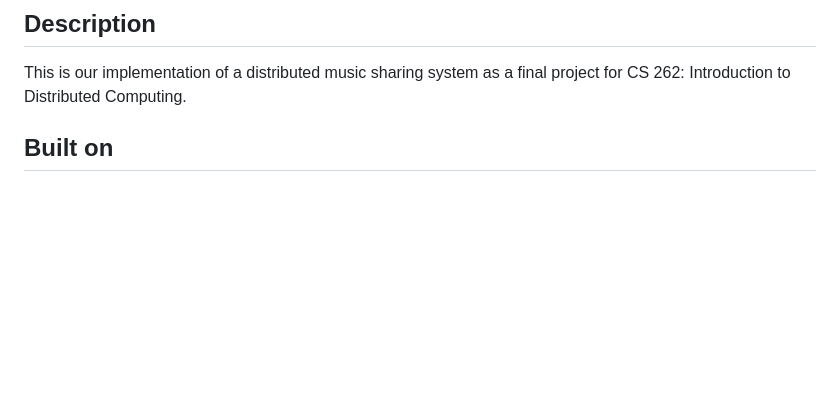
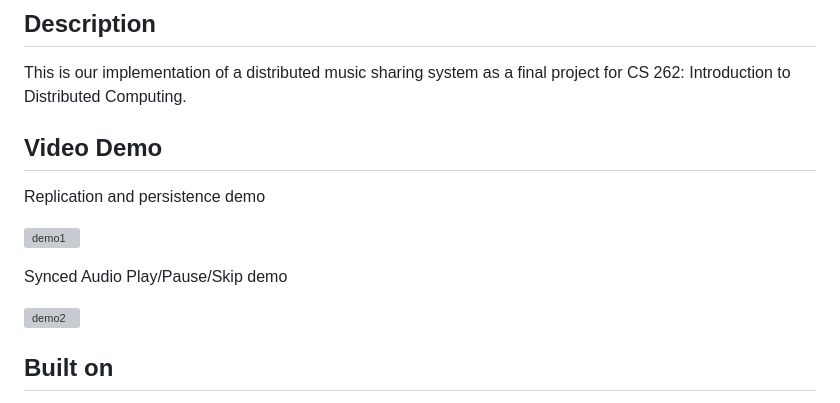
Before and after one commit to Kev-Y-Huang/hifi-friends, a Markdown page: README.md, the part around the change. Rendered like a GitHub page; blank space fills up the shorter version; grey boxes are pictures that could not be loaded.

Commit message:
Add demos to README

```diff
--- a/README.md
+++ b/README.md
@@ -4,6 +4,16 @@
 
 This is our implementation of a distributed music sharing system as a final project for
 CS 262: Introduction to Distributed Computing.
+
+## Video Demo
+
+Replication and persistence demo
+
+![demo1](https://youtu.be/VdeBZ8zMJh0)
+
+Synced Audio Play/Pause/Skip demo
+
+![demo2](https://youtu.be/mU0tPr3vGqs)
 
 ## Built on
 
```
